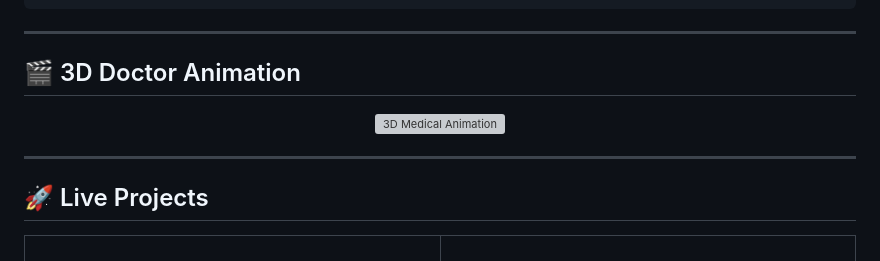
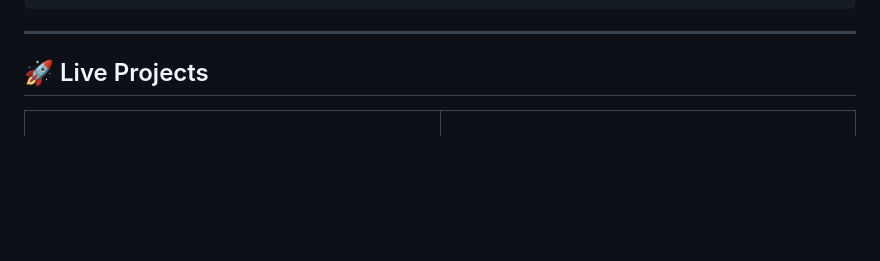
Before and after one commit to 0014niti/0014niti, a Markdown page: README.md, the part around the change. GitHub-like rendering; blank space fills up the shorter version; grey boxes are pictures that could not be loaded.

Commit message:
Remove 3D Doctor Animation section
Removed section about 3D Doctor Animation from README.

````diff
--- a/README.md
+++ b/README.md
@@ -38,15 +38,6 @@
 ```
 
 ---
-
-## 🎬 3D Doctor Animation
-
-<p align="center">
-  <img src="./medical-animation.svg" width="100%" alt="3D Medical Animation" />
-</p>
-
----
-
 ## 🚀 Live Projects
 
 <table>
````
